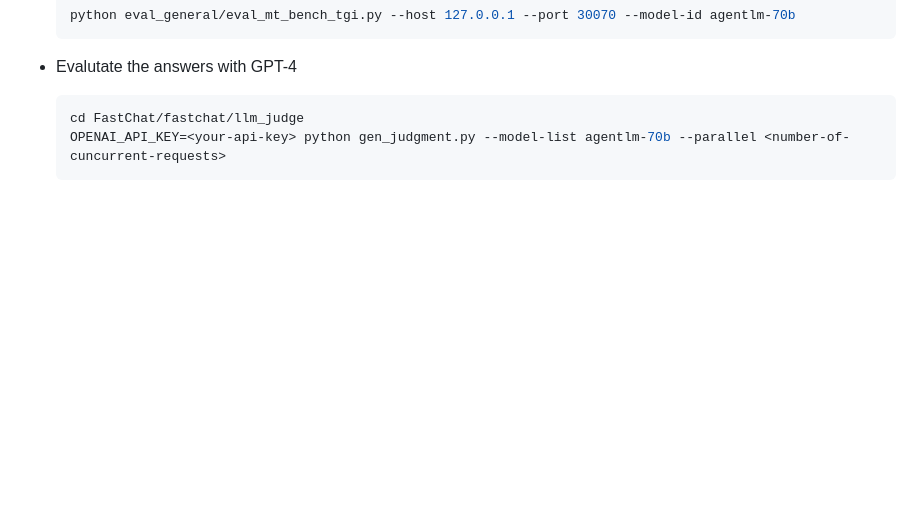
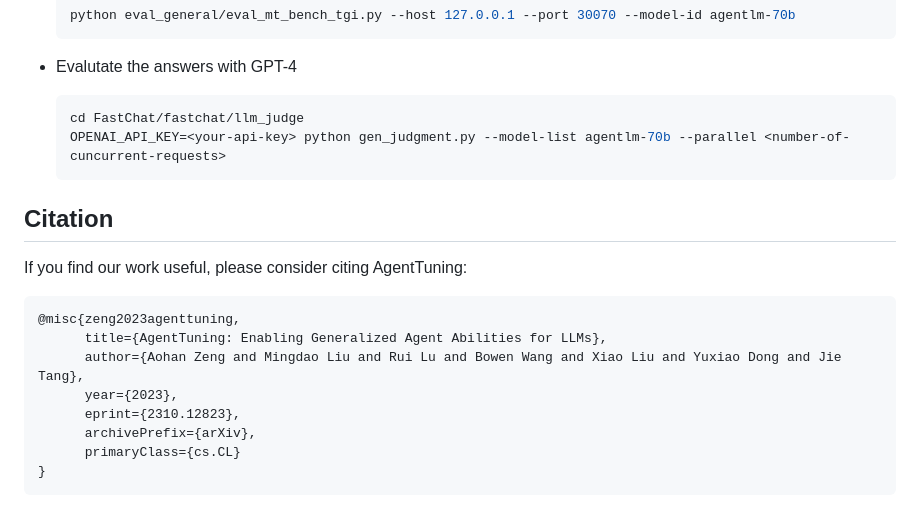
Before and after one commit to THUDM/AgentTuning, a Markdown page: README.md, the part around the change. Rendered like a GitHub page; blank space fills up the shorter version.

Commit message:
Add citation

````diff
--- a/README.md
+++ b/README.md
@@ -129,3 +129,18 @@ Held-out tasks are recompiled from the following frameworks:
   cd FastChat/fastchat/llm_judge
   OPENAI_API_KEY=<your-api-key> python gen_judgment.py --model-list agentlm-70b --parallel <number-of-cuncurrent-requests>
   ```
+
+## Citation
+
+If you find our work useful, please consider citing AgentTuning:
+
+```
+@misc{zeng2023agenttuning,
+      title={AgentTuning: Enabling Generalized Agent Abilities for LLMs},
+      author={Aohan Zeng and Mingdao Liu and Rui Lu and Bowen Wang and Xiao Liu and Yuxiao Dong and Jie Tang},
+      year={2023},
+      eprint={2310.12823},
+      archivePrefix={arXiv},
+      primaryClass={cs.CL}
+}
+```
````
